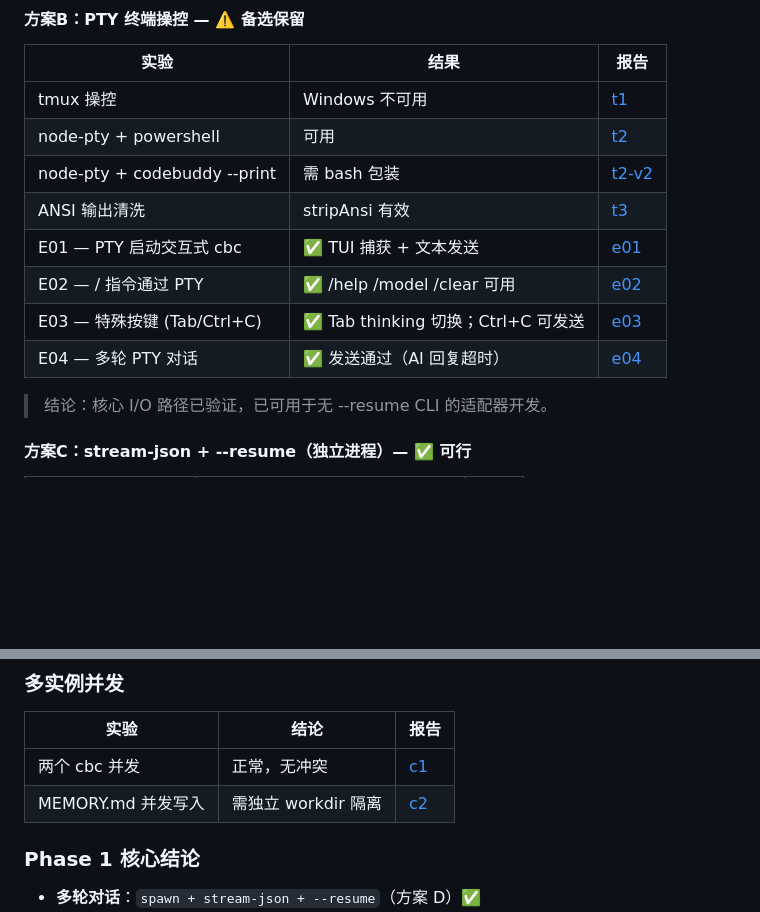
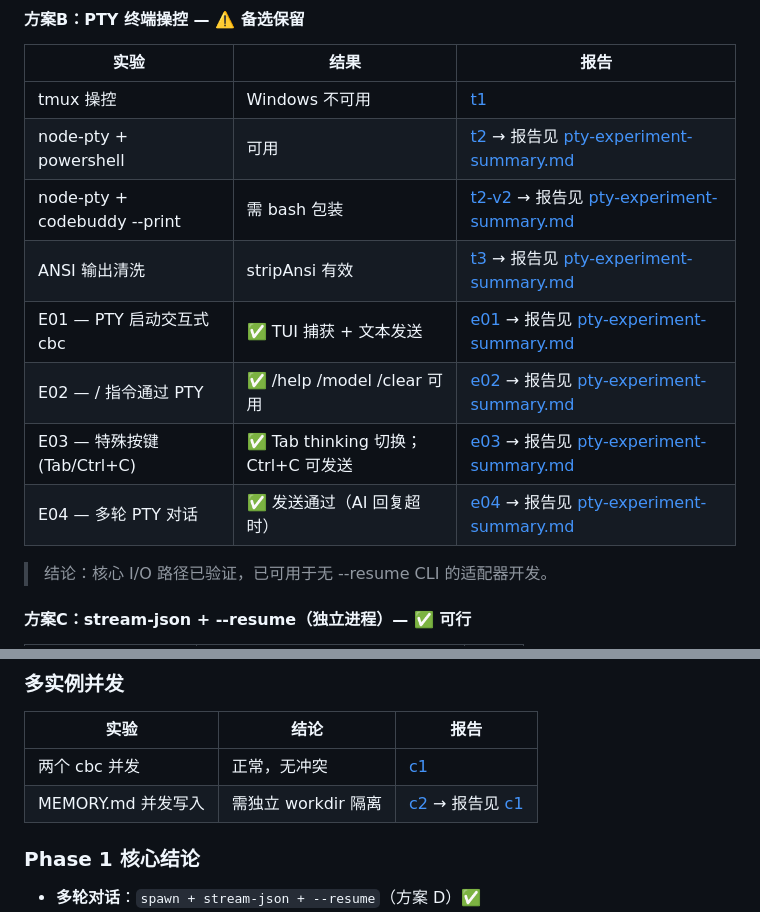
Before and after one commit to G-HuanZhi/CLIConductor, a Markdown page: docs/planning/project-overview.md, 2 parts joined by grey strips. GitHub-like rendering; blank space fills up the shorter version.

Commit message:
docs: redirect PTY/concurrent experiment links to md reports
Replace direct .js file links with pointers to pty-experiment-summary.md
and c1-multi-instance.md for readable experiment reports.

```diff
--- a/docs/planning/project-overview.md
+++ b/docs/planning/project-overview.md
@@ -149,13 +149,13 @@ class ProcessManager {
 | 实验 | 结果 | 报告 |
 |------|------|------|
 | tmux 操控 | Windows 不可用 | [t1](../experiments/02-pty-control/t1-tmux-sendkeys.md) |
-| node-pty + powershell | 可用 | [t2](../experiments/02-pty-control/t2-node-pty.js) |
-| node-pty + codebuddy --print | 需 bash 包装 | [t2-v2](../experiments/02-pty-control/t2-node-pty-v2.js) |
-| ANSI 输出清洗 | stripAnsi 有效 | [t3](../experiments/02-pty-control/t3-output-cleaner.js) |
-| E01 — PTY 启动交互式 cbc | ✅ TUI 捕获 + 文本发送 | [e01](../experiments/02-pty-control/e01-interactive-cbc.js) |
-| E02 — / 指令通过 PTY | ✅ /help /model /clear 可用 | [e02](../experiments/02-pty-control/e02-slash-commands.js) |
-| E03 — 特殊按键 (Tab/Ctrl+C) | ✅ Tab thinking 切换；Ctrl+C 可发送 | [e03](../experiments/02-pty-control/e03-special-keys.js) |
-| E04 — 多轮 PTY 对话 | ✅ 发送通过（AI 回复超时） | [e04](../experiments/02-pty-control/e04-multiturn-pty.js) |
+| node-pty + powershell | 可用 | [t2](../experiments/02-pty-control/t2-node-pty.js) → 报告见 [pty-experiment-summary.md](../experiments/02-pty-control/pty-experiment-summary.md) |
+| node-pty + codebuddy --print | 需 bash 包装 | [t2-v2](../experiments/02-pty-control/t2-node-pty-v2.js) → 报告见 [pty-experiment-summary.md](../experiments/02-pty-control/pty-experiment-summary.md) |
+| ANSI 输出清洗 | stripAnsi 有效 | [t3](../experiments/02-pty-control/t3-output-cleaner.js) → 报告见 [pty-experiment-summary.md](../experiments/02-pty-control/pty-experiment-summary.md) |
+| E01 — PTY 启动交互式 cbc | ✅ TUI 捕获 + 文本发送 | [e01](../experiments/02-pty-control/e01-interactive-cbc.js) → 报告见 [pty-experiment-summary.md](../experiments/02-pty-control/pty-experiment-summary.md) |
+| E02 — / 指令通过 PTY | ✅ /help /model /clear 可用 | [e02](../experiments/02-pty-control/e02-slash-commands.js) → 报告见 [pty-experiment-summary.md](../experiments/02-pty-control/pty-experiment-summary.md) |
+| E03 — 特殊按键 (Tab/Ctrl+C) | ✅ Tab thinking 切换；Ctrl+C 可发送 | [e03](../experiments/02-pty-control/e03-special-keys.js) → 报告见 [pty-experiment-summary.md](../experiments/02-pty-control/pty-experiment-summary.md) |
+| E04 — 多轮 PTY 对话 | ✅ 发送通过（AI 回复超时） | [e04](../experiments/02-pty-control/e04-multiturn-pty.js) → 报告见 [pty-experiment-summary.md](../experiments/02-pty-control/pty-experiment-summary.md) |
 
 > 结论：核心 I/O 路径已验证，已可用于无 --resume CLI 的适配器开发。
 
@@ -175,7 +175,7 @@ class ProcessManager {
 | 实验 | 结论 | 报告 |
 |------|------|------|
 | 两个 cbc 并发 | 正常，无冲突 | [c1](../experiments/03-concurrent/c1-multi-instance.md) |
-| MEMORY.md 并发写入 | 需独立 workdir 隔离 | [c2](../experiments/03-concurrent/c2-resource-conflicts.js) |
+| MEMORY.md 并发写入 | 需独立 workdir 隔离 | [c2](../experiments/03-concurrent/c2-resource-conflicts.js) → 报告见 [c1](../experiments/03-concurrent/c1-multi-instance.md) |
 
 ### Phase 1 核心结论
 
```
